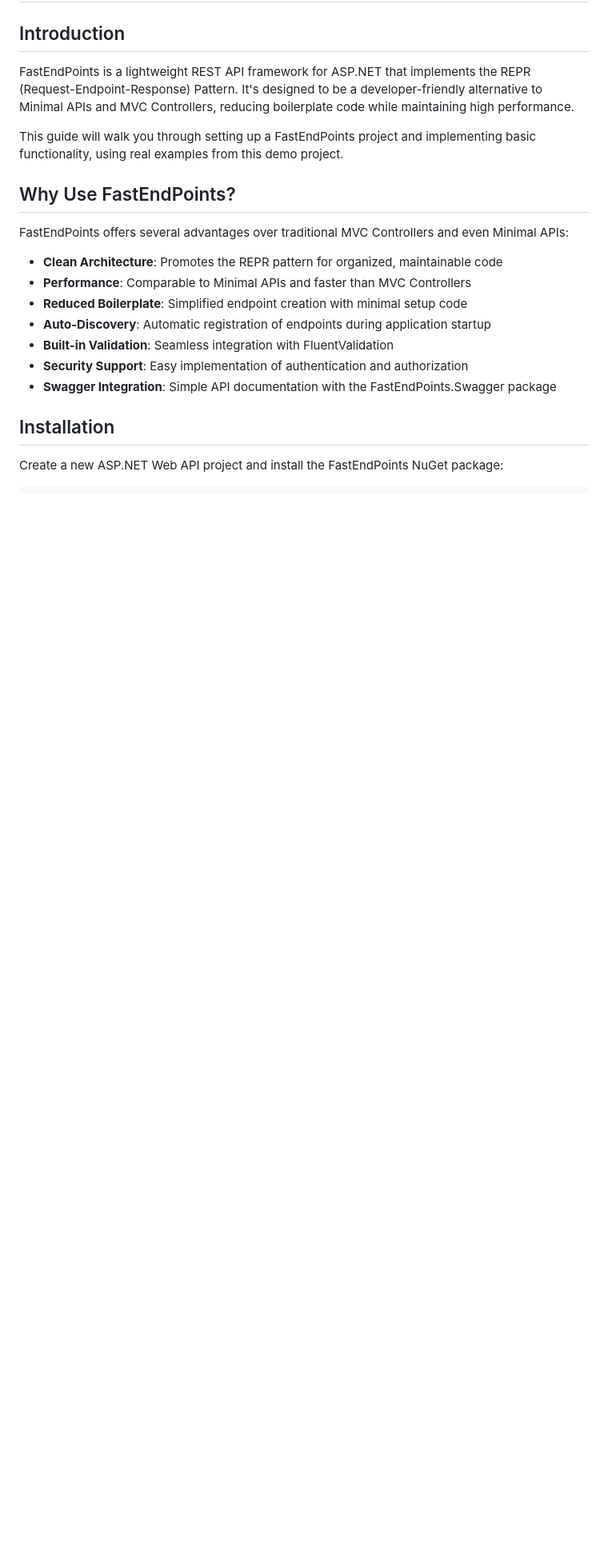
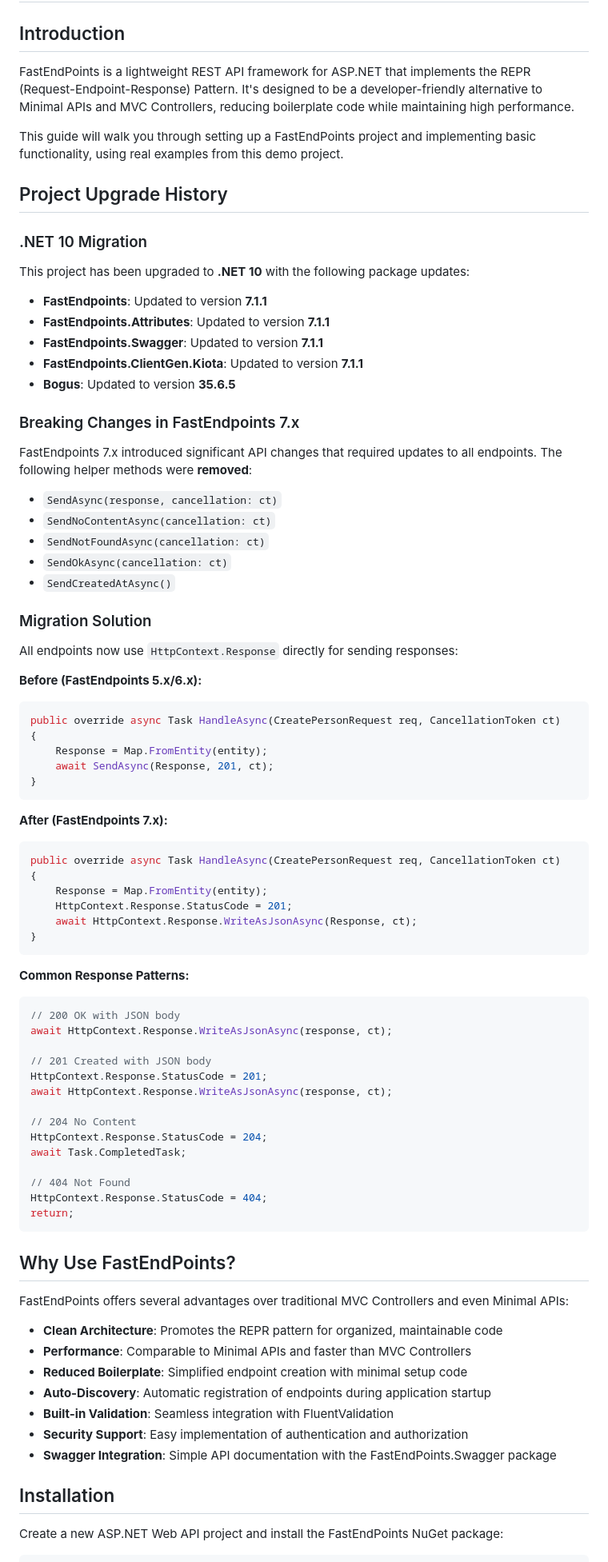
Before and after one commit to markhazleton/FastEndpointApi, a Markdown page: FastEndpointApi/README.md, the part around the change printed below. Shown: that part at 80% size. Rendered like a GitHub page; blank space fills up the shorter version.

````diff
--- a/FastEndpointApi/README.md
+++ b/FastEndpointApi/README.md
@@ -5,6 +5,69 @@
 FastEndPoints is a lightweight REST API framework for ASP.NET that implements the REPR (Request-Endpoint-Response) Pattern. It's designed to be a developer-friendly alternative to Minimal APIs and MVC Controllers, reducing boilerplate code while maintaining high performance.
 
 This guide will walk you through setting up a FastEndPoints project and implementing basic functionality, using real examples from this demo project.
+
+## Project Upgrade History
+
+### .NET 10 Migration
+
+This project has been upgraded to **.NET 10** with the following package updates:
+
+- **FastEndpoints**: Updated to version **7.1.1**
+- **FastEndpoints.Attributes**: Updated to version **7.1.1**
+- **FastEndpoints.Swagger**: Updated to version **7.1.1**
+- **FastEndpoints.ClientGen.Kiota**: Updated to version **7.1.1**
+- **Bogus**: Updated to version **35.6.5**
+
+### Breaking Changes in FastEndpoints 7.x
+
+FastEndpoints 7.x introduced significant API changes that required updates to all endpoints. The following helper methods were **removed**:
+
+- `SendAsync(response, cancellation: ct)`
+- `SendNoContentAsync(cancellation: ct)`
+- `SendNotFoundAsync(cancellation: ct)`
+- `SendOkAsync(cancellation: ct)`
+- `SendCreatedAtAsync()`
+
+### Migration Solution
+
+All endpoints now use `HttpContext.Response` directly for sending responses:
+
+**Before (FastEndpoints 5.x/6.x):**
+```csharp
+public override async Task HandleAsync(CreatePersonRequest req, CancellationToken ct)
+{
+    Response = Map.FromEntity(entity);
+    await SendAsync(Response, 201, ct);
+}
+```
+
+**After (FastEndpoints 7.x):**
+```csharp
+public override async Task HandleAsync(CreatePersonRequest req, CancellationToken ct)
+{
+    Response = Map.FromEntity(entity);
+    HttpContext.Response.StatusCode = 201;
+    await HttpContext.Response.WriteAsJsonAsync(Response, ct);
+}
+```
+
+**Common Response Patterns:**
+```csharp
+// 200 OK with JSON body
+await HttpContext.Response.WriteAsJsonAsync(response, ct);
+
+// 201 Created with JSON body
+HttpContext.Response.StatusCode = 201;
+await HttpContext.Response.WriteAsJsonAsync(response, ct);
+
+// 204 No Content
+HttpContext.Response.StatusCode = 204;
+await Task.CompletedTask;
+
+// 404 Not Found
+HttpContext.Response.StatusCode = 404;
+return;
+```
 
 ## Why Use FastEndPoints?
 
````
Also changed, not shown: other parts of FastEndpointApi/README.md (+143 -11 lines).
